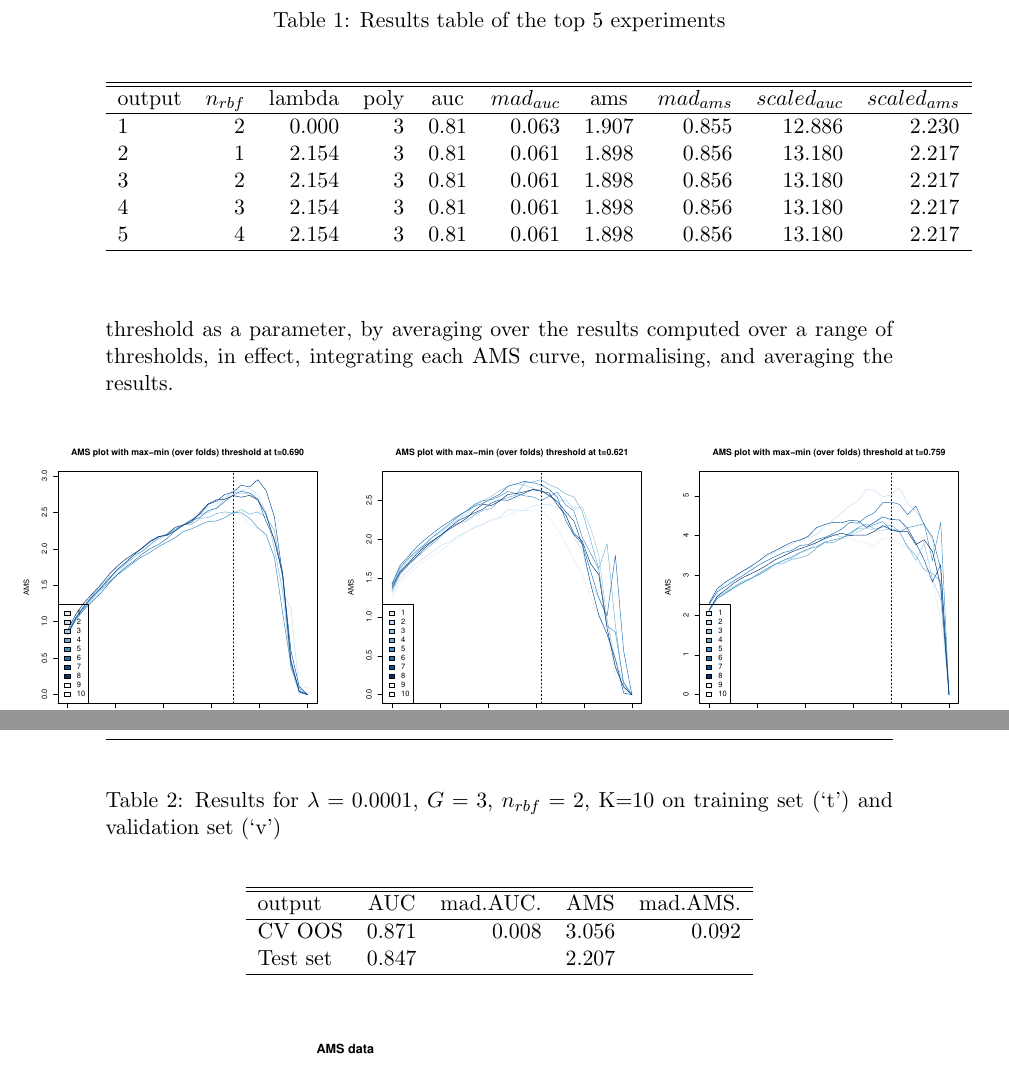
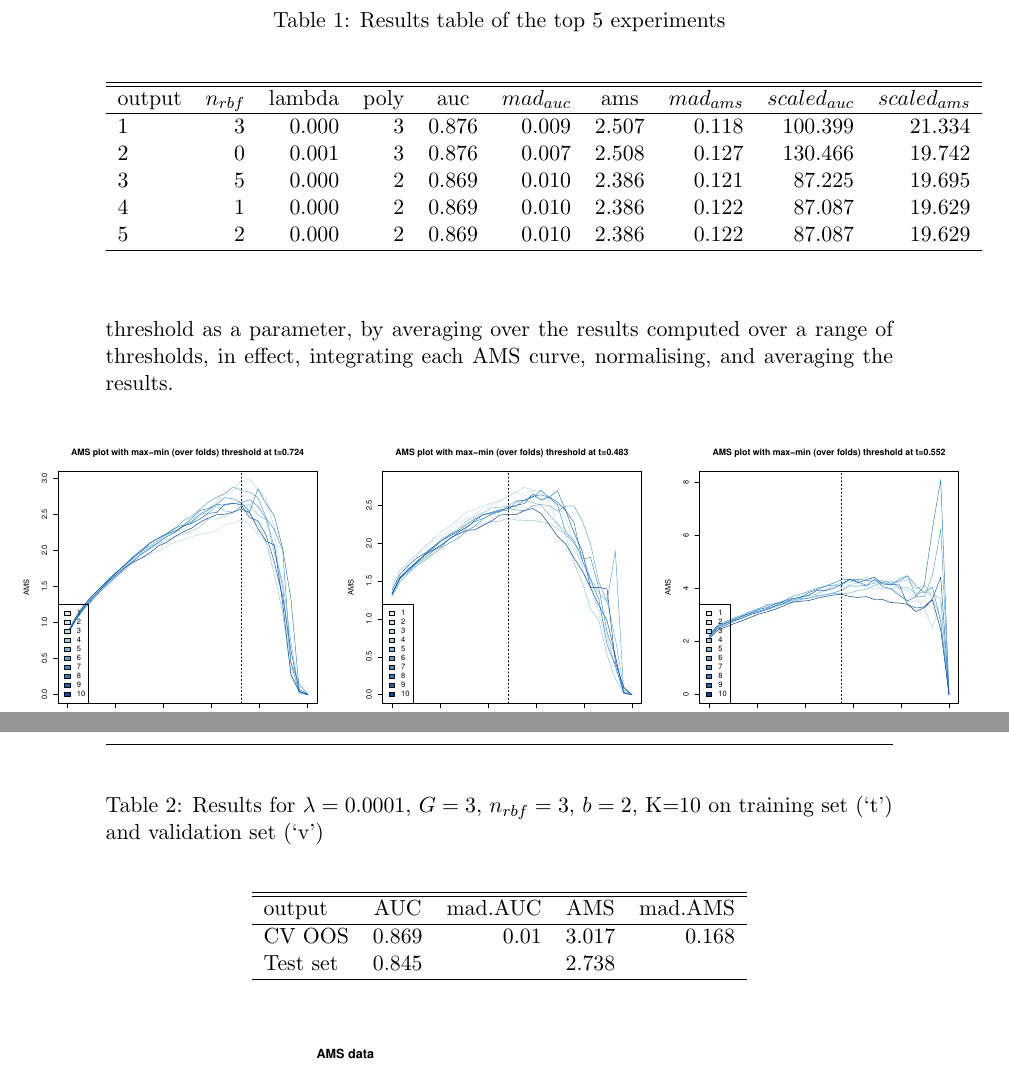
Before and after one commit to ant-stephenson/lhc, a LaTeX paper (doc/lhc_report.tex, which reads doc/final_results_table.tex, doc/results_table.tex): two parts of pages 7 and 9 of 13, joined at a grey line, cut so that both start at the same text. Compiled offline with pdfLaTeX.

Commit message:
new results/figs from experiments with correct mad(ams)

```diff
--- a/doc/final_results_table.tex
+++ b/doc/final_results_table.tex
@@ -1,13 +1,13 @@
-%latex.default(output, file = path_join(c(dirname(getwd()), "doc/final_results_table.tex")),     caption = sprintf("Results for $\\lambda=%.2g$, $G=%i$, $n_{rbf}=%i$, K=%i on training set (`%s') and validation set (`%s')",         lambda, G, n_rbf, K, train_label, val_label), label = "table:final_results")%
+%latex.default(output, file = path_join(c(dirname(getwd()), "doc/final_results_table.tex")),     caption = sprintf("Results for $\\lambda=%.2g$, $G=%i$, $n_{rbf}=%i$, $b=%i$, K=%i on training set (`%s') and validation set (`%s')",         lambda, G, n_rbf, poly_order, K, train_label, val_label),     label = "table:final_results")%
 \begin{table}[!tbp]
-\caption{Results for $\lambda=0.0001$, $G=3$, $n_{rbf}=2$, K=10 on training set (`t') and validation set (`v')\label{table:final_results}}
+\caption{Results for $\lambda=0.0001$, $G=3$, $n_{rbf}=3$, $b=2$, K=10 on training set (`t') and validation set (`v')\label{table:final_results}}
 \begin{center}
 \begin{tabular}{lrrrr}
 \hline\hline
-\multicolumn{1}{l}{output}&\multicolumn{1}{c}{AUC}&\multicolumn{1}{c}{mad.AUC.}&\multicolumn{1}{c}{AMS}&\multicolumn{1}{c}{mad.AMS.}\tabularnewline
+\multicolumn{1}{l}{output}&\multicolumn{1}{c}{AUC}&\multicolumn{1}{c}{mad.AUC}&\multicolumn{1}{c}{AMS}&\multicolumn{1}{c}{mad.AMS}\tabularnewline
 \hline
-CV OOS&$0.871$&$0.008$&$3.056$&$0.092$\tabularnewline
-Test set&$0.847$&$$&$2.207$&$$\tabularnewline
+CV OOS&$0.869$&$0.01$&$3.017$&$0.168$\tabularnewline
+Test set&$0.845$&$$&$2.738$&$$\tabularnewline
 \hline
 \end{tabular}\end{center}
 \end{table}
--- a/doc/results_table.tex
+++ b/doc/results_table.tex
@@ -6,11 +6,11 @@
 \hline\hline
 \multicolumn{1}{l}{output}&\multicolumn{1}{c}{$n_{rbf}$}&\multicolumn{1}{c}{lambda}&\multicolumn{1}{c}{poly}&\multicolumn{1}{c}{auc}&\multicolumn{1}{c}{$mad_{auc}$}&\multicolumn{1}{c}{ams}&\multicolumn{1}{c}{$mad_{ams}$}&\multicolumn{1}{c}{$scaled_{auc}$}&\multicolumn{1}{c}{$scaled_{ams}$}\tabularnewline
 \hline
-1&$2$&$0.000$&$3$&$0.81$&$0.063$&$1.907$&$0.855$&$12.886$&$2.230$\tabularnewline
-2&$1$&$2.154$&$3$&$0.81$&$0.061$&$1.898$&$0.856$&$13.180$&$2.217$\tabularnewline
-3&$2$&$2.154$&$3$&$0.81$&$0.061$&$1.898$&$0.856$&$13.180$&$2.217$\tabularnewline
-4&$3$&$2.154$&$3$&$0.81$&$0.061$&$1.898$&$0.856$&$13.180$&$2.217$\tabularnewline
-5&$4$&$2.154$&$3$&$0.81$&$0.061$&$1.898$&$0.856$&$13.180$&$2.217$\tabularnewline
+1&$3$&$0.000$&$3$&$0.876$&$0.009$&$2.507$&$0.118$&$100.399$&$21.334$\tabularnewline
+2&$0$&$0.001$&$3$&$0.876$&$0.007$&$2.508$&$0.127$&$130.466$&$19.742$\tabularnewline
+3&$5$&$0.000$&$2$&$0.869$&$0.010$&$2.386$&$0.121$&$ 87.225$&$19.695$\tabularnewline
+4&$1$&$0.000$&$2$&$0.869$&$0.010$&$2.386$&$0.122$&$ 87.087$&$19.629$\tabularnewline
+5&$2$&$0.000$&$2$&$0.869$&$0.010$&$2.386$&$0.122$&$ 87.087$&$19.629$\tabularnewline
 \hline
 \end{tabular}\end{center}
 \end{table}
```
Also changed, not shown: doc/lhc_report.tex (+1 -1 lines), doc/figs/ams-lambda-by-nrbf-poly=1.pdf, doc/figs/ams-lambda-by-nrbf-poly=2.pdf, doc/figs/ams-lambda-by-nrbf-poly=3.pdf, doc/figs/ams-lambda-by-poly-nrbf=0.pdf, doc/figs/auc-lambda-by-nrbf-poly=1.pdf, doc/figs/auc-lambda-by-nrbf-poly=2.pdf, doc/figs/auc-lambda-by-nrbf-poly=3.pdf, doc/figs/auc-lambda-by-poly-nrbf=0.pdf, doc/figs/boxplot-scaledams-by-nrbf.pdf, doc/figs/boxplot-scaledams-by-poly.pdf, doc/figs/boxplot-scaledauc-by-nrbf.pdf, doc/figs/boxplot-scaledauc-by-poly.pdf, doc/figs/cvoos-ams-curves1.pdf, 10 more files.
